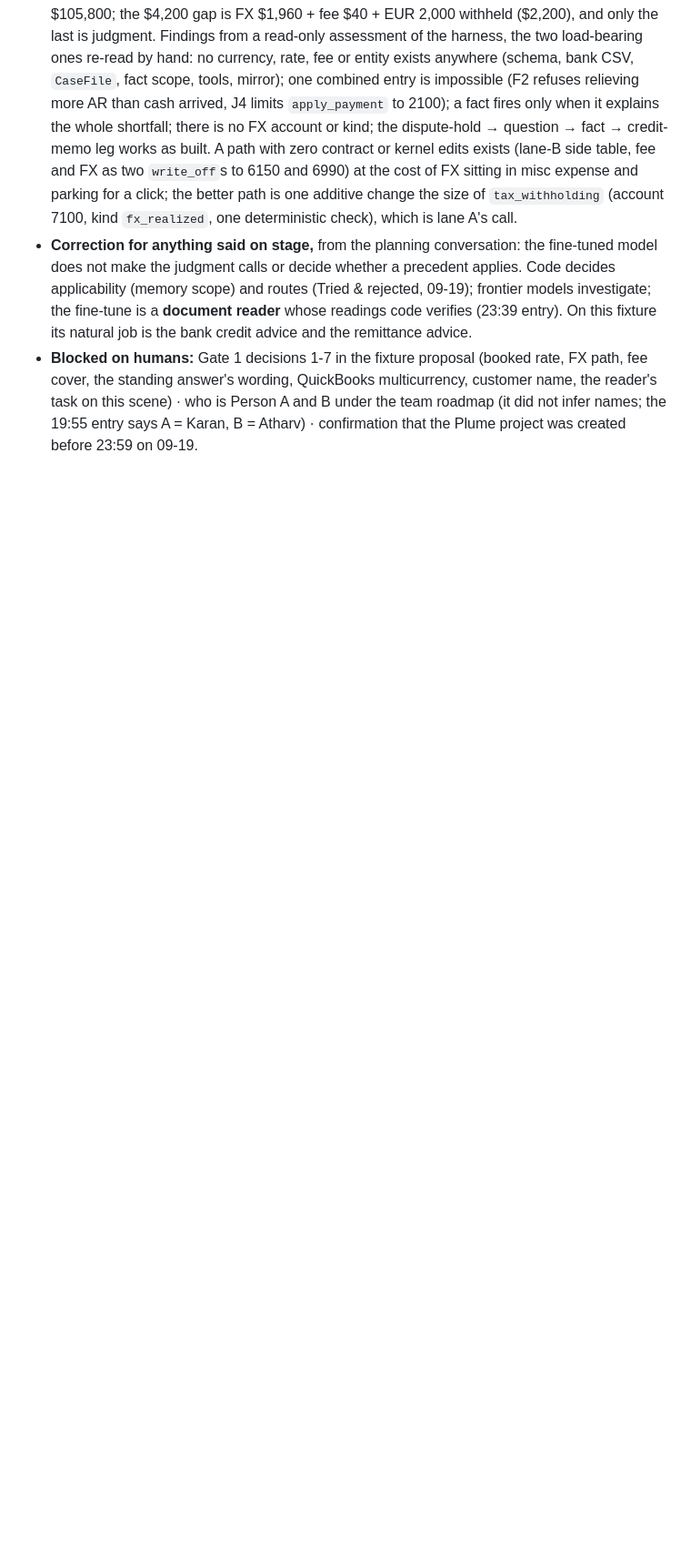
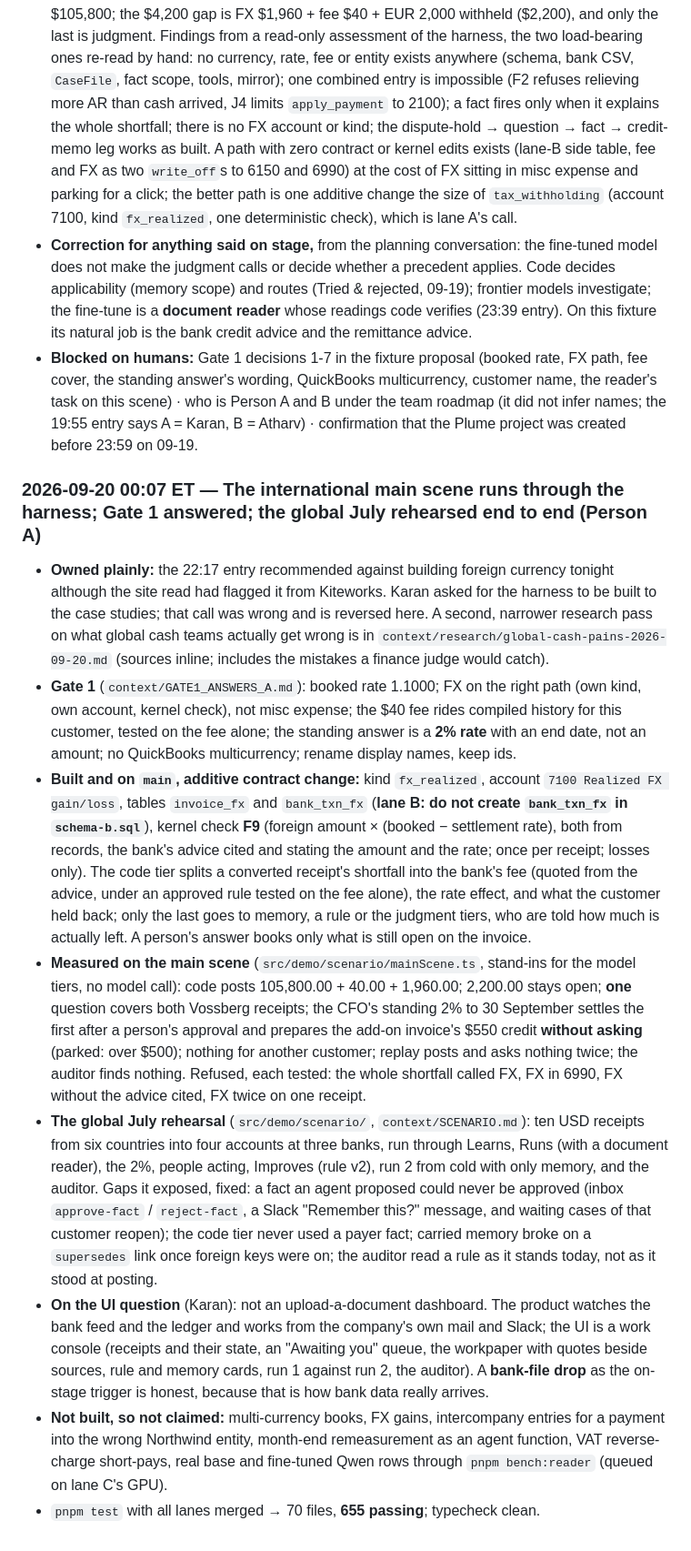
Before and after one commit to AthM23/money-maxing, a Markdown page: context/PROJECT_STATUS.md, the part around the change. Shown at 91% size. Drawn GitHub-style; blank space fills up the shorter version.

Commit message:
Status: the international main scene, Gate 1, the global July rehearsal
Co-Authored-By: Claude Fable 5.1 <noreply@anthropic.com>
Claude-Session: https://claude.ai/code/session_015eJbzFuRvYBpKbfJWBNRof

```diff
--- a/context/PROJECT_STATUS.md
+++ b/context/PROJECT_STATUS.md
@@ -1340,3 +1340,40 @@ tonight. Get the Kiteworks *shape* with the least new logic:
   answer's wording, QuickBooks multicurrency, customer name, the reader's task on this scene) · who is Person A and B
   under the team roadmap (it did not infer names; the 19:55 entry says A = Karan, B = Atharv) · confirmation that the
   Plume project was created before 23:59 on 09-19.
+
+### 2026-09-20 00:07 ET — The international main scene runs through the harness; Gate 1 answered; the global July rehearsed end to end (Person A)
+
+- **Owned plainly:** the 22:17 entry recommended against building foreign currency tonight although the site read had
+  flagged it from Kiteworks. Karan asked for the harness to be built to the case studies; that call was wrong and is
+  reversed here. A second, narrower research pass on what global cash teams actually get wrong is in
+  `context/research/global-cash-pains-2026-09-20.md` (sources inline; includes the mistakes a finance judge would catch).
+- **Gate 1** (`context/GATE1_ANSWERS_A.md`): booked rate 1.1000; FX on the right path (own kind, own account, kernel
+  check), not misc expense; the $40 fee rides compiled history for this customer, tested on the fee alone; the standing
+  answer is a **2% rate** with an end date, not an amount; no QuickBooks multicurrency; rename display names, keep ids.
+- **Built and on `main`, additive contract change:** kind `fx_realized`, account `7100 Realized FX gain/loss`, tables
+  `invoice_fx` and `bank_txn_fx` (**lane B: do not create `bank_txn_fx` in `schema-b.sql`**), kernel check **F9**
+  (foreign amount × (booked − settlement rate), both from records, the bank's advice cited and stating the amount and
+  the rate; once per receipt; losses only). The code tier splits a converted receipt's shortfall into the bank's fee
+  (quoted from the advice, under an approved rule tested on the fee alone), the rate effect, and what the customer
+  held back; only the last goes to memory, a rule or the judgment tiers, who are told how much is actually left. A
+  person's answer books only what is still open on the invoice.
+- **Measured on the main scene** (`src/demo/scenario/mainScene.ts`, stand-ins for the model tiers, no model call):
+  code posts 105,800.00 + 40.00 + 1,960.00; 2,200.00 stays open; **one** question covers both Vossberg receipts; the
+  CFO's standing 2% to 30 September settles the first after a person's approval and prepares the add-on invoice's
+  $550 credit **without asking** (parked: over $500); nothing for another customer; replay posts and asks nothing
+  twice; the auditor finds nothing. Refused, each tested: the whole shortfall called FX, FX in 6990, FX without the
+  advice cited, FX twice on one receipt.
+- **The global July rehearsal** (`src/demo/scenario/`, `context/SCENARIO.md`): ten USD receipts from six countries
+  into four accounts at three banks, run through Learns, Runs (with a document reader), the 2%, people acting,
+  Improves (rule v2), run 2 from cold with only memory, and the auditor. Gaps it exposed, fixed: a fact an agent
+  proposed could never be approved (inbox `approve-fact` / `reject-fact`, a Slack "Remember this?" message, and
+  waiting cases of that customer reopen); the code tier never used a payer fact; carried memory broke on a
+  `supersedes` link once foreign keys were on; the auditor read a rule as it stands today, not as it stood at posting.
+- **On the UI question** (Karan): not an upload-a-document dashboard. The product watches the bank feed and the
+  ledger and works from the company's own mail and Slack; the UI is a work console (receipts and their state, an
+  "Awaiting you" queue, the workpaper with quotes beside sources, rule and memory cards, run 1 against run 2, the
+  auditor). A **bank-file drop** as the on-stage trigger is honest, because that is how bank data really arrives.
+- **Not built, so not claimed:** multi-currency books, FX gains, intercompany entries for a payment into the wrong
+  Northwind entity, month-end remeasurement as an agent function, VAT reverse-charge short-pays, real base and
+  fine-tuned Qwen rows through `pnpm bench:reader` (queued on lane C's GPU).
+- `pnpm test` with all lanes merged → 70 files, **655 passing**; typecheck clean.
```
